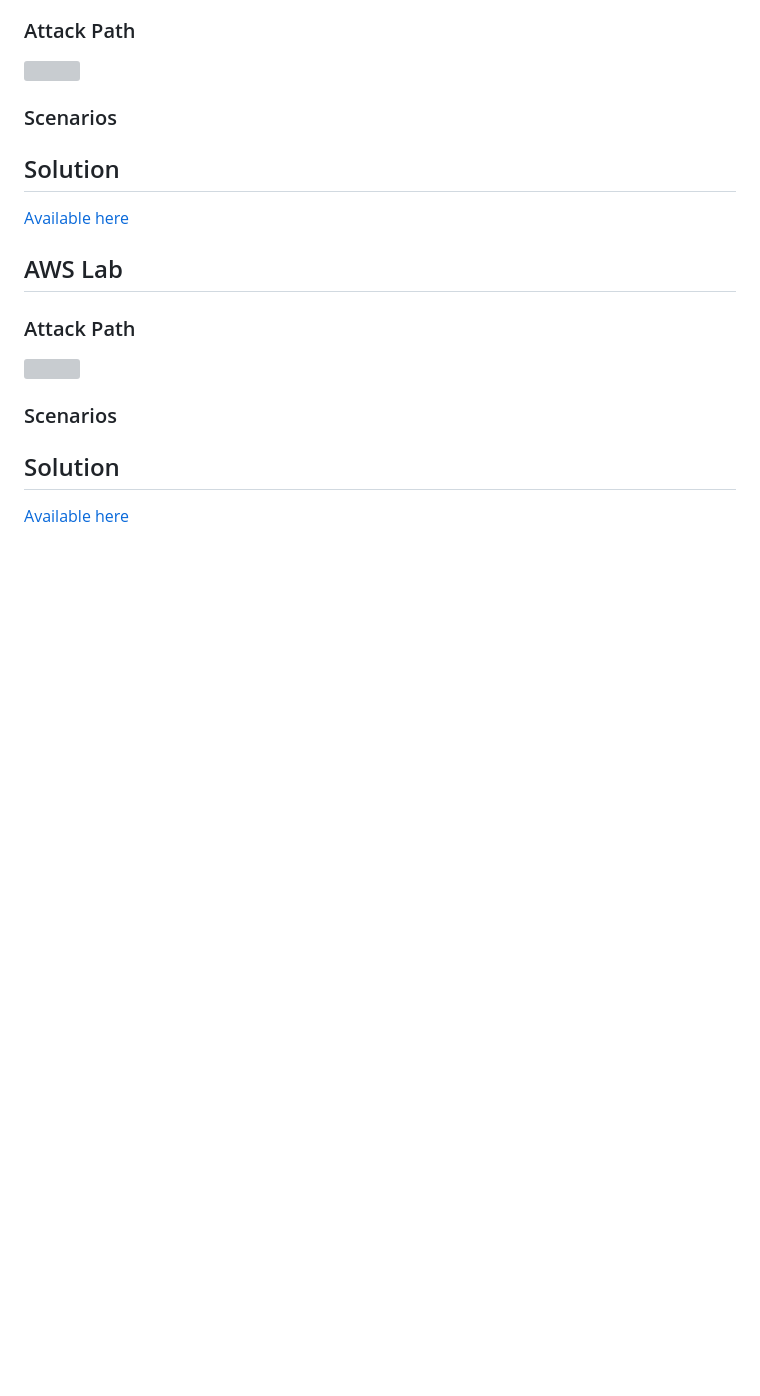
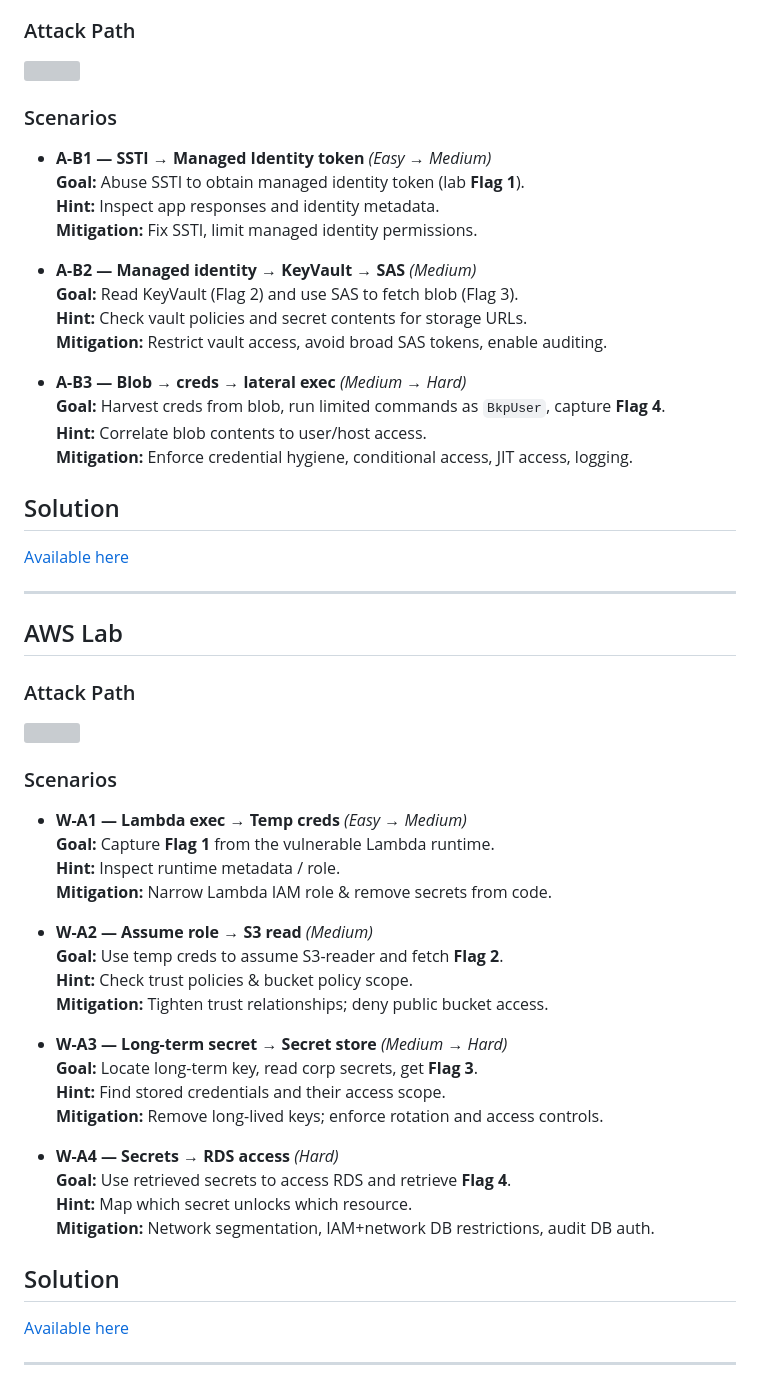
Before and after one commit to gr33nm0nk2802/Cloud-Red-Labs, a Markdown page: README.md, the part around the change. Drawn GitHub-style; blank space fills up the shorter version; grey boxes are pictures that could not be loaded.

```diff
--- a/README.md
+++ b/README.md
@@ -115,9 +115,26 @@ terraform destroy --auto-approve
 
 ### Scenarios
 
+- **A-B1 — SSTI → Managed Identity token** *(Easy → Medium)*
+  **Goal:** Abuse SSTI to obtain managed identity token (lab **Flag 1**).
+  **Hint:** Inspect app responses and identity metadata.
+  **Mitigation:** Fix SSTI, limit managed identity permissions.
+
+- **A-B2 — Managed identity → KeyVault → SAS** *(Medium)*
+  **Goal:** Read KeyVault (Flag 2) and use SAS to fetch blob (Flag 3).
+  **Hint:** Check vault policies and secret contents for storage URLs.
+  **Mitigation:** Restrict vault access, avoid broad SAS tokens, enable auditing.
+
+- **A-B3 — Blob → creds → lateral exec** *(Medium → Hard)*
+  **Goal:** Harvest creds from blob, run limited commands as `BkpUser`, capture **Flag 4**.
+  **Hint:** Correlate blob contents to user/host access.
+  **Mitigation:** Enforce credential hygiene, conditional access, JIT access, logging.
+
 ## Solution
 
 [Available here](./azure/Solution.md)
+
+---
 
 ## AWS Lab
 ### Attack Path
@@ -125,6 +142,28 @@ terraform destroy --auto-approve
 
 ### Scenarios
 
+- **W-A1 — Lambda exec → Temp creds** *(Easy → Medium)*
+  **Goal:** Capture **Flag 1** from the vulnerable Lambda runtime.
+  **Hint:** Inspect runtime metadata / role.
+  **Mitigation:** Narrow Lambda IAM role & remove secrets from code.
+
+- **W-A2 — Assume role → S3 read** *(Medium)*
+  **Goal:** Use temp creds to assume S3-reader and fetch **Flag 2**.
+  **Hint:** Check trust policies & bucket policy scope.
+  **Mitigation:** Tighten trust relationships; deny public bucket access.
+
+- **W-A3 — Long-term secret → Secret store** *(Medium → Hard)*
+  **Goal:** Locate long-term key, read corp secrets, get **Flag 3**.
+  **Hint:** Find stored credentials and their access scope.
+  **Mitigation:** Remove long-lived keys; enforce rotation and access controls.
+
+- **W-A4 — Secrets → RDS access** *(Hard)*
+  **Goal:** Use retrieved secrets to access RDS and retrieve **Flag 4**.
+  **Hint:** Map which secret unlocks which resource.
+  **Mitigation:** Network segmentation, IAM+network DB restrictions, audit DB auth.
+
 ## Solution
 
 [Available here](./aws/Solution.md)
+
+---
```
